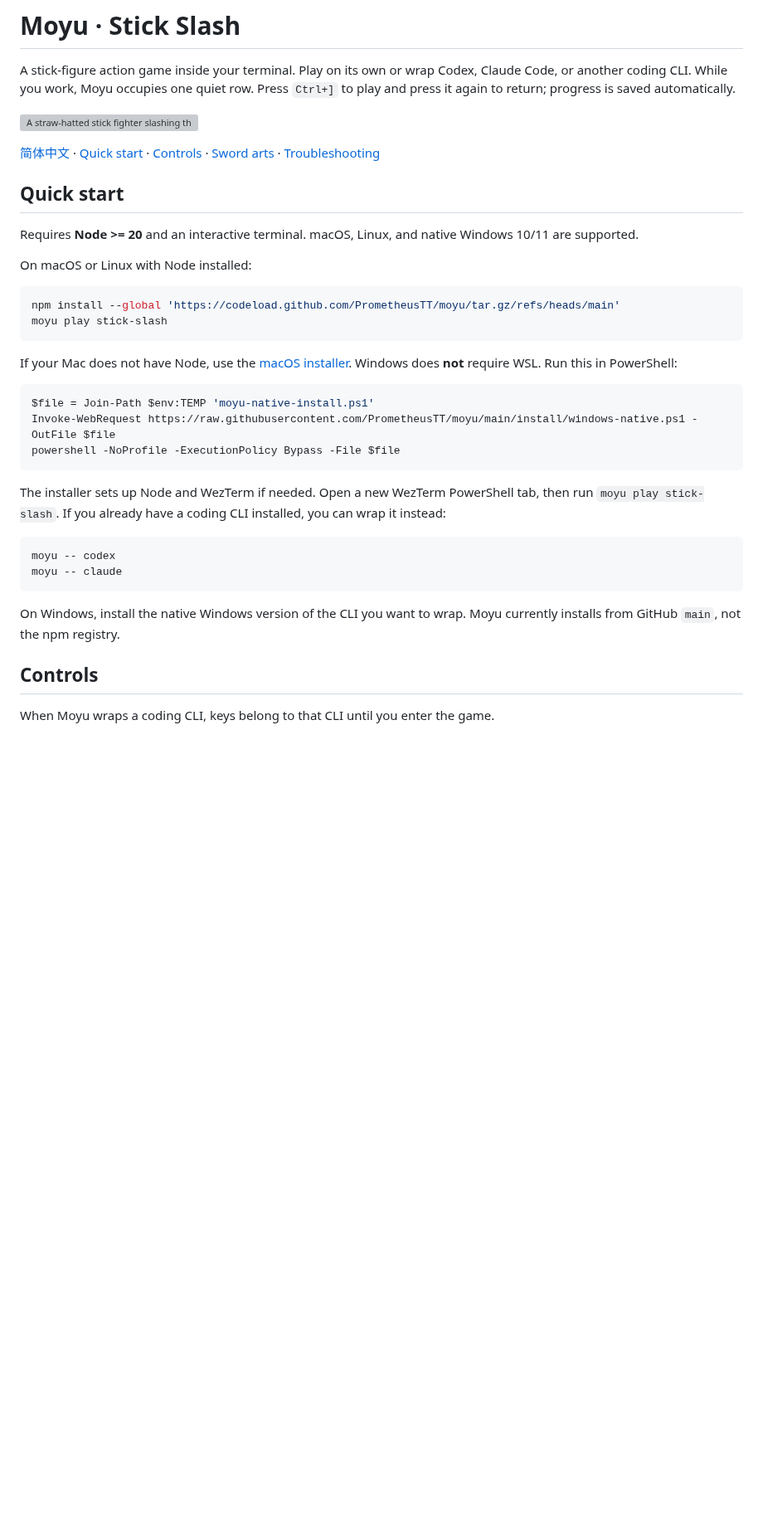
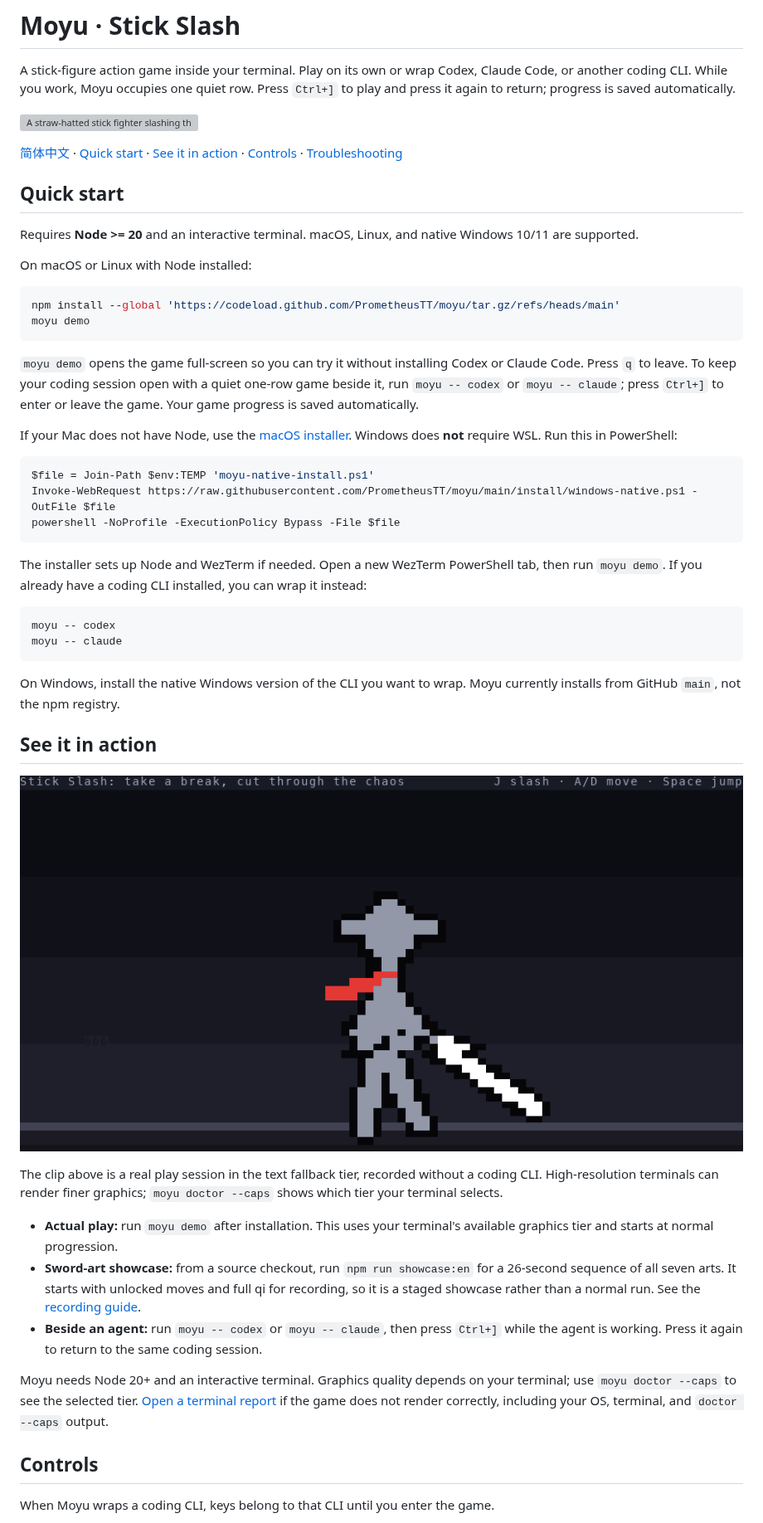
Before and after one commit to PrometheusTT/moyu, a Markdown page: README.md, the part around the change. Shown at 83% size. Drawn GitHub-style; pictures changed too: docs/media/moyu-real-play.gif (added); blank space fills up the shorter version; grey boxes are pictures that could not be loaded.

Commit message:
Show a real Moyu play session and simplify first run (#9)

````diff
--- a/README.md
+++ b/README.md
@@ -4,7 +4,7 @@ A stick-figure action game inside your terminal. Play on its own or wrap Codex,
 
 ![A straw-hatted stick fighter slashing through a bamboo grove](./cover-stick-slash.png)
 
-[简体中文](./README.zh-CN.md) · [Quick start](#quick-start) · [Controls](#controls) · [Sword arts](#sword-arts) · [Troubleshooting](./docs/troubleshooting.en.md)
+[简体中文](./README.zh-CN.md) · [Quick start](#quick-start) · [See it in action](#see-it-in-action) · [Controls](#controls) · [Troubleshooting](./docs/troubleshooting.en.md)
 
 ## Quick start
 
@@ -14,8 +14,10 @@ On macOS or Linux with Node installed:
 
 ```sh
 npm install --global 'https://codeload.github.com/PrometheusTT/moyu/tar.gz/refs/heads/main'
-moyu play stick-slash
+moyu demo
 ```
+
+`moyu demo` opens the game full-screen so you can try it without installing Codex or Claude Code. Press `q` to leave. To keep your coding session open with a quiet one-row game beside it, run `moyu -- codex` or `moyu -- claude`; press `Ctrl+]` to enter or leave the game. Your game progress is saved automatically.
 
 If your Mac does not have Node, use the [macOS installer](./install/macos.sh). Windows does **not** require WSL. Run this in PowerShell:
 
@@ -25,7 +27,7 @@ Invoke-WebRequest https://raw.githubusercontent.com/PrometheusTT/moyu/main/insta
 powershell -NoProfile -ExecutionPolicy Bypass -File $file
 ```
 
-The installer sets up Node and WezTerm if needed. Open a new WezTerm PowerShell tab, then run `moyu play stick-slash`. If you already have a coding CLI installed, you can wrap it instead:
+The installer sets up Node and WezTerm if needed. Open a new WezTerm PowerShell tab, then run `moyu demo`. If you already have a coding CLI installed, you can wrap it instead:
 
 ```sh
 moyu -- codex
@@ -33,6 +35,18 @@ moyu -- claude
 ```
 
 On Windows, install the native Windows version of the CLI you want to wrap. Moyu currently installs from GitHub `main`, not the npm registry.
+
+## See it in action
+
+![A real Moyu play session captured from a text-only terminal](./docs/media/moyu-real-play.gif)
+
+The clip above is a real play session in the text fallback tier, recorded without a coding CLI. High-resolution terminals can render finer graphics; `moyu doctor --caps` shows which tier your terminal selects.
+
+- **Actual play:** run `moyu demo` after installation. This uses your terminal's available graphics tier and starts at normal progression.
+- **Sword-art showcase:** from a source checkout, run `npm run showcase:en` for a 26-second sequence of all seven arts. It starts with unlocked moves and full qi for recording, so it is a staged showcase rather than a normal run. See the [recording guide](./docs/showcase.md).
+- **Beside an agent:** run `moyu -- codex` or `moyu -- claude`, then press `Ctrl+]` while the agent is working. Press it again to return to the same coding session.
+
+Moyu needs Node 20+ and an interactive terminal. Graphics quality depends on your terminal; use `moyu doctor --caps` to see the selected tier. [Open a terminal report](https://github.com/PrometheusTT/moyu/issues/new) if the game does not render correctly, including your OS, terminal, and `doctor --caps` output.
 
 ## Controls
 
````
